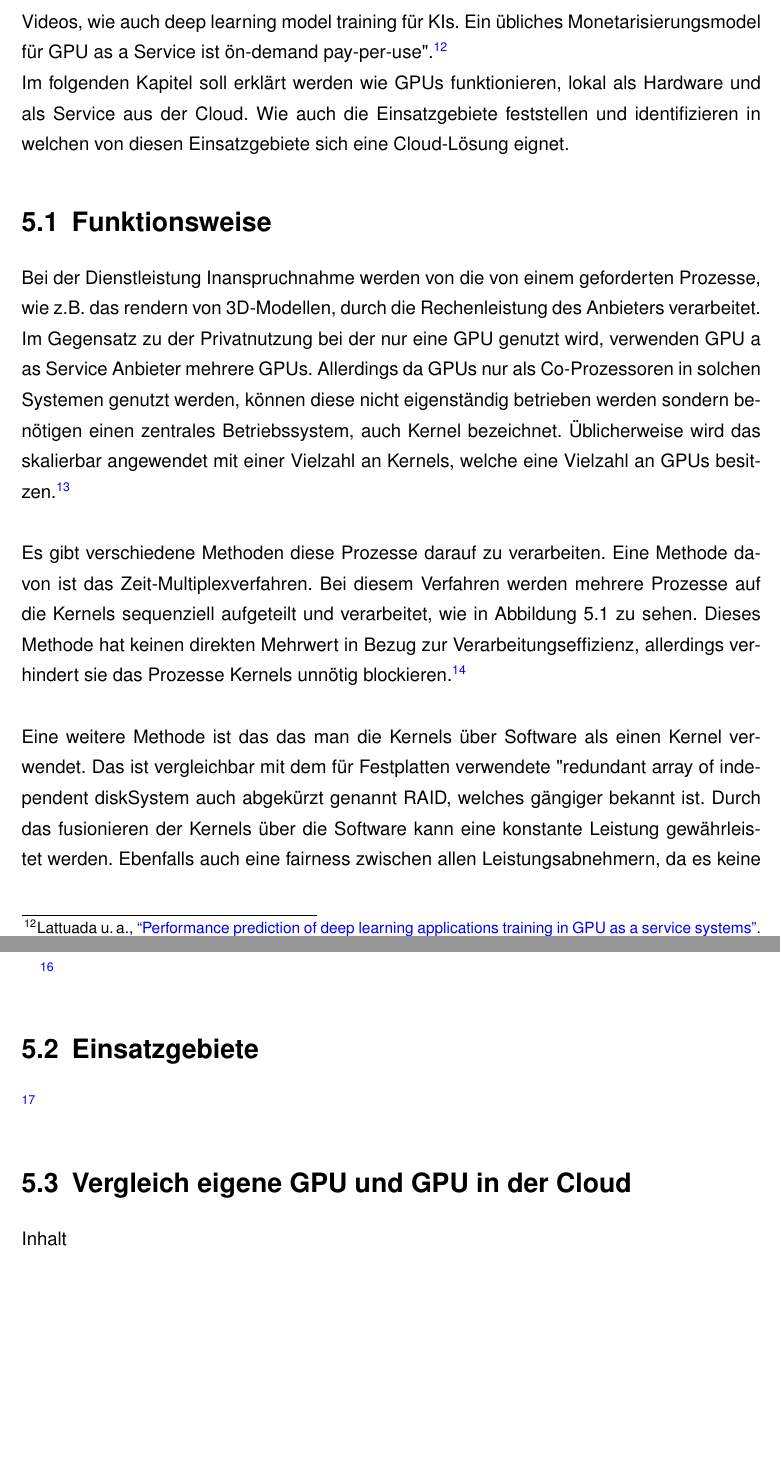
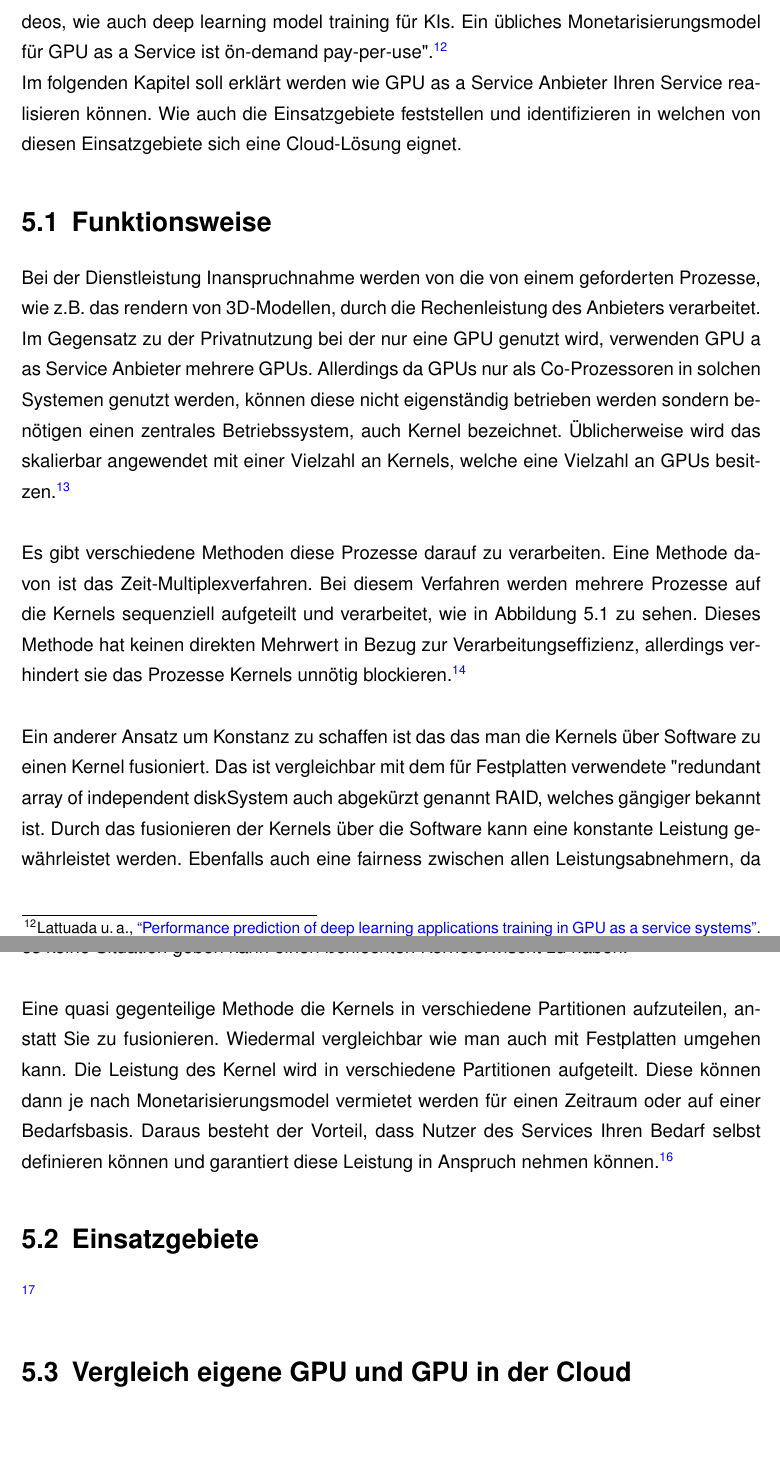
Before and after one commit to Pembert0n/XaaS-ProSeminar-SoSe2022, a LaTeX document (LaTeX-Vorlage.tex): two parts of pages 14 and 15 of 20, joined at a grey line, cut so that both start at the same text. Compiled offline with pdfLaTeX.

Commit message:
Final Bib update

```diff
--- a/LaTeX-Vorlage.tex
+++ b/LaTeX-Vorlage.tex
@@ -307,8 +307,8 @@ Möglichkeiten für GPU as a Service. Wachsende Märkte dafür sind
 das rendern von 3D-Modellen und animierten Videos,
 wie auch deep learning model training für KIs.
 Ein übliches Monetarisierungsmodel für GPU as a Service ist "on-demand pay-per-use".\footcite [] [] {Lattuada.2022}
-\\Im folgenden Kapitel soll erklärt werden wie GPUs funktionieren, lokal als Hardware und
-als Service aus der Cloud. Wie auch die Einsatzgebiete feststellen und identifizieren in
+\\Im folgenden Kapitel soll erklärt werden wie GPU as a Service Anbieter Ihren Service
+realisieren können. Wie auch die Einsatzgebiete feststellen und identifizieren in
 welchen von diesen Einsatzgebiete sich eine Cloud-Lösung eignet.
 
 \section{Funktionsweise}
@@ -336,17 +336,19 @@ hat keinen direkten Mehrwert in Bezug zur Verarbeitungseffizienz, allerdings ver
 sie das Prozesse Kernels unnötig blockieren. \footcite [] [] {Wang.2017}
 \\ \\
 %Andere Methode erklären aus der selben Quelle
-Eine weitere Methode ist das das man die Kernels über Software als einen Kernel verwendet.
+Ein anderer Ansatz um Konstanz zu schaffen ist das das man die Kernels über Software zu einen Kernel fusioniert.
 Das ist vergleichbar mit dem für Festplatten verwendete "redundant array of independent disk"-System auch abgekürzt genannt RAID,
 welches gängiger bekannt ist. Durch das fusionieren der Kernels über die Software kann eine
 konstante Leistung gewährleistet werden.
 Ebenfalls auch eine fairness zwischen allen Leistungsabnehmern, da es keine Situation geben kann einen
 "schlechten Kernel" erwischt zu haben.\footcite [] [] {Wang.2017}
-
-
-
-
-\footcite [] [] {Wang.2017}
+\\ \\
+Eine quasi gegenteilige Methode die Kernels in verschiedene Partitionen aufzuteilen, anstatt Sie zu fusionieren.
+Wiedermal vergleichbar wie man auch mit Festplatten umgehen kann. Die Leistung des Kernel wird
+in verschiedene Partitionen aufgeteilt. Diese können dann je nach Monetarisierungsmodel
+vermietet werden für einen Zeitraum oder auf einer Bedarfsbasis. Daraus besteht der Vorteil,
+dass Nutzer des Services Ihren Bedarf selbst definieren können und garantiert diese Leistung
+in Anspruch nehmen können. \footcite [] [] {Wang.2017}
 
 \section{Einsatzgebiete}
 \label{sec: Einsatzgebiete}
@@ -355,12 +357,14 @@ Ebenfalls auch eine fairness zwischen allen Leistungsabnehmern, da es keine Situ
 %das rendern von 3D-Modellen und animierten Videos,
 %wie auch deep learning model training für KIs.
 
+
+
 \footcite [] [] {Loop.2006}
 
 \section{Vergleich eigene GPU und GPU in der Cloud}
 \label{sec:Vergleich eigene GPU und GPU in der Cloud}
 
-Inhalt
+
 
 \chapter{Marktvorhersage}
 \label{sec:Marktvorhersage}
```
Also changed, not shown: LaTeX-Vorlage.pdf, 4 other files.
